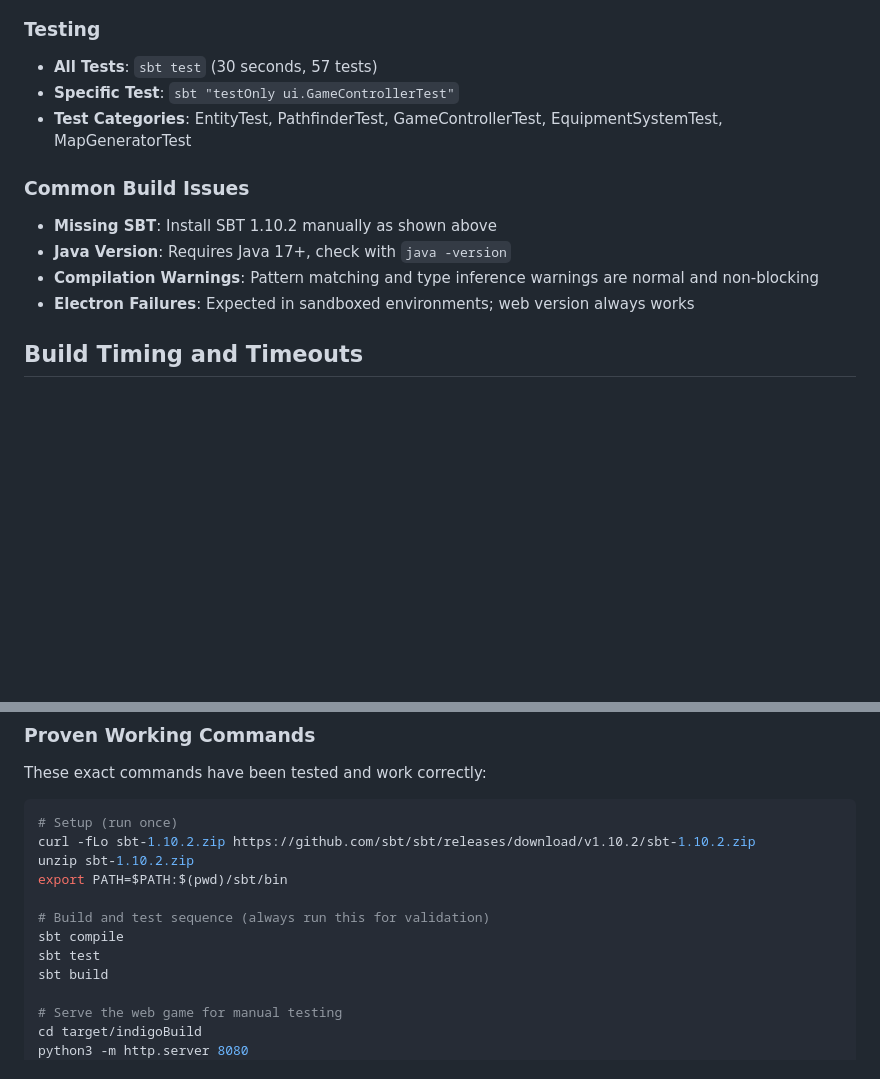
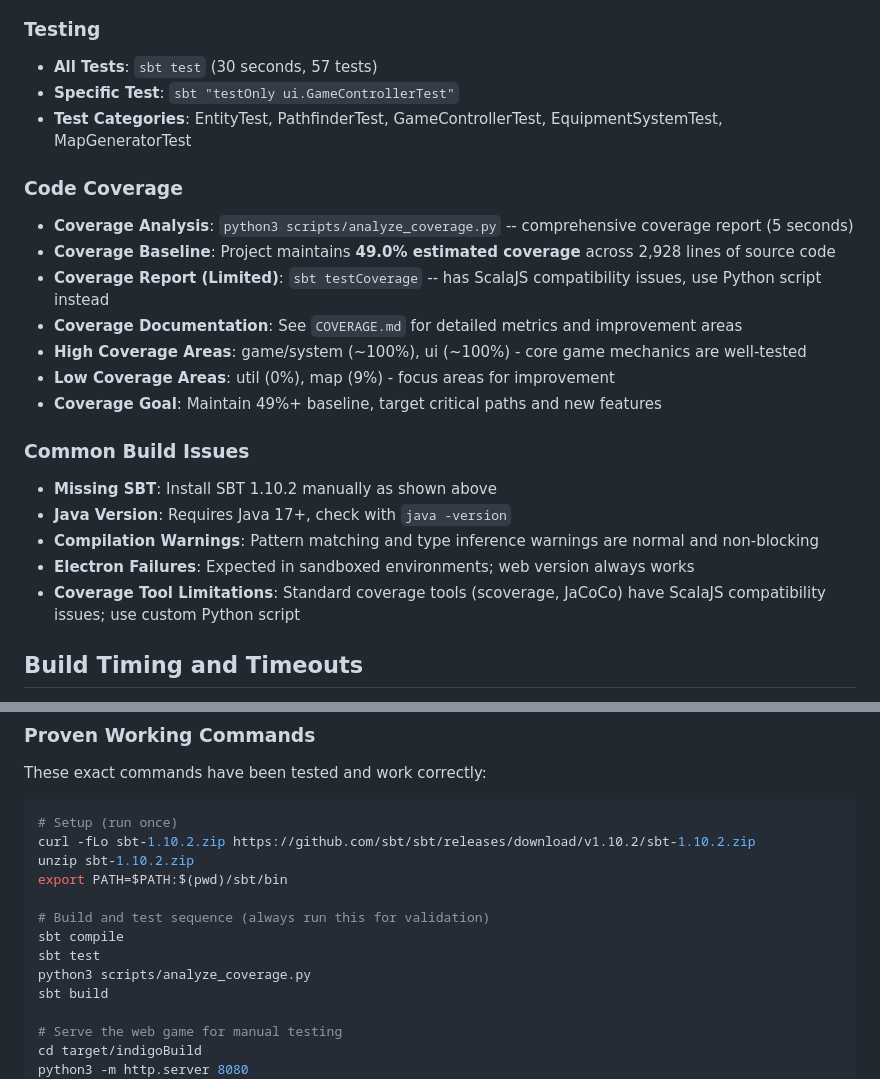
Before and after one commit to kabuumu/scala-roguelike-2025, a Markdown page: .github/copilot-instructions.md, 2 parts joined by grey strips. GitHub-like rendering; blank space fills up the shorter version.

```diff
--- a/.github/copilot-instructions.md
+++ b/.github/copilot-instructions.md
@@ -66,11 +71,21 @@ After making changes, ALWAYS validate by running this complete scenario:
 - **Specific Test**: `sbt "testOnly ui.GameControllerTest"`
 - **Test Categories**: EntityTest, PathfinderTest, GameControllerTest, EquipmentSystemTest, MapGeneratorTest
 
+### Code Coverage
+- **Coverage Analysis**: `python3 scripts/analyze_coverage.py` -- comprehensive coverage report (5 seconds)
+- **Coverage Baseline**: Project maintains **49.0% estimated coverage** across 2,928 lines of source code
+- **Coverage Report (Limited)**: `sbt testCoverage` -- has ScalaJS compatibility issues, use Python script instead
+- **Coverage Documentation**: See `COVERAGE.md` for detailed metrics and improvement areas
+- **High Coverage Areas**: game/system (~100%), ui (~100%) - core game mechanics are well-tested
+- **Low Coverage Areas**: util (0%), map (9%) - focus areas for improvement
+- **Coverage Goal**: Maintain 49%+ baseline, target critical paths and new features
+
 ### Common Build Issues
 - **Missing SBT**: Install SBT 1.10.2 manually as shown above
 - **Java Version**: Requires Java 17+, check with `java -version`
 - **Compilation Warnings**: Pattern matching and type inference warnings are normal and non-blocking
 - **Electron Failures**: Expected in sandboxed environments; web version always works
+- **Coverage Tool Limitations**: Standard coverage tools (scoverage, JaCoCo) have ScalaJS compatibility issues; use custom Python script
 
 ## Build Timing and Timeouts
 - **Compile**: ~30 seconds → Set 60+ second timeout
@@ -136,6 +200,7 @@ export PATH=$PATH:$(pwd)/sbt/bin
 # Build and test sequence (always run this for validation)
 sbt compile
 sbt test
+python3 scripts/analyze_coverage.py
 sbt build
 
 # Serve the web game for manual testing
```
Also changed, not shown: other parts of .github/copilot-instructions.md (+65 -8 lines).
